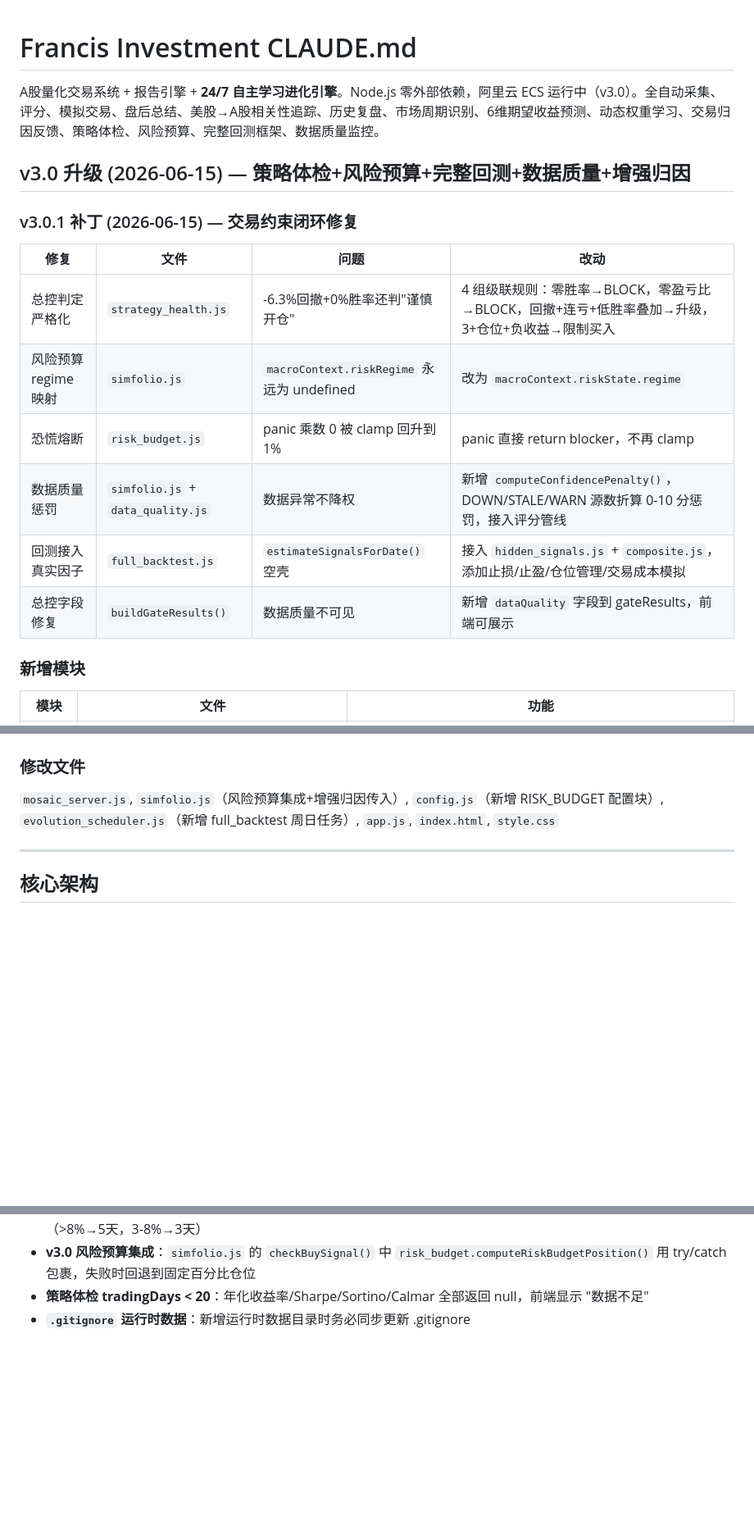
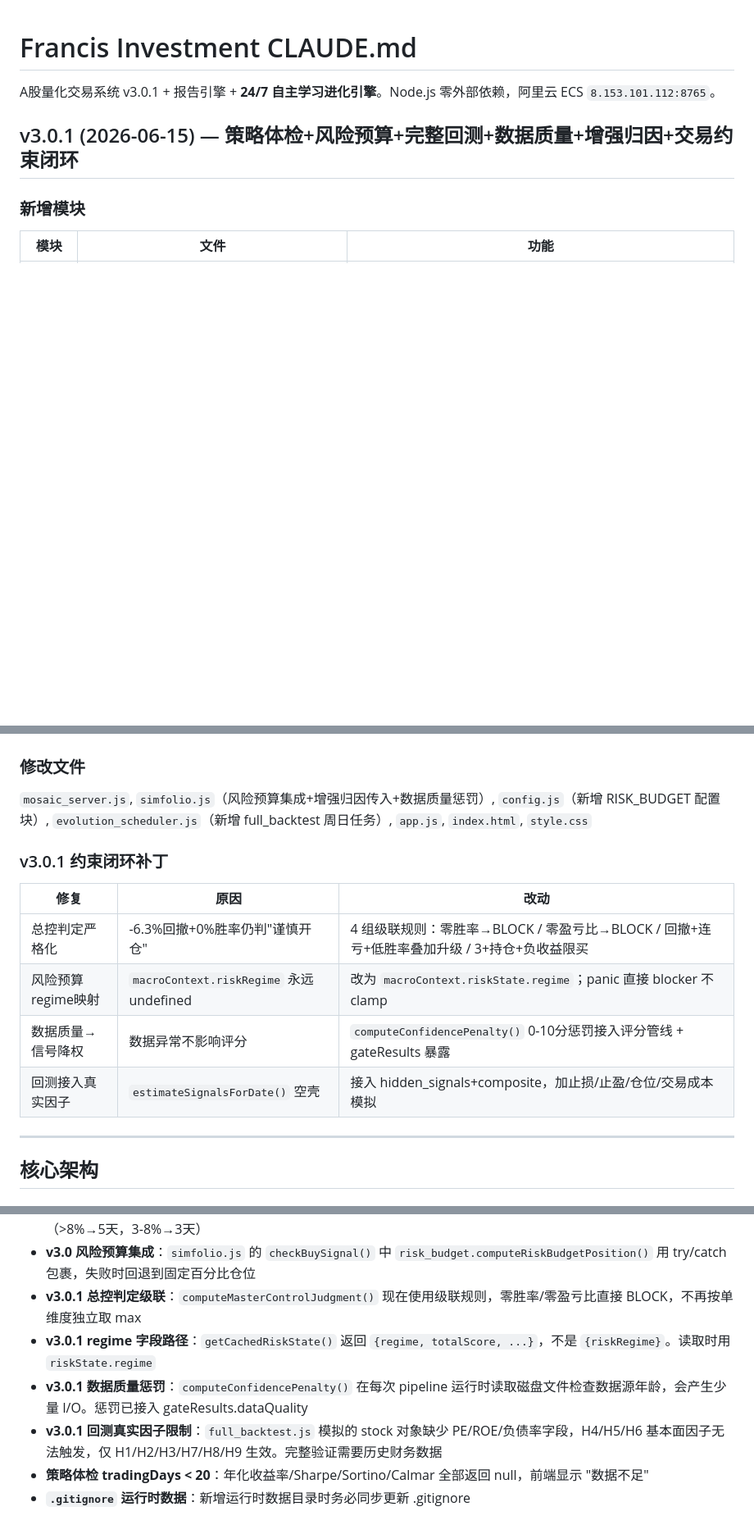
Before and after one commit to zhouzhean/FIRSTCC, a Markdown page: Francis Investment/CLAUDE.md, 3 parts joined by grey strips. Shown at 82% size. Drawn GitHub-style; blank space fills up the shorter version.

Commit message:
Update CLAUDE.md: v3.0.1 constraint loop fixes + new known pitfalls

```diff
--- a/Francis Investment/CLAUDE.md
+++ b/Francis Investment/CLAUDE.md
@@ -1,19 +1,8 @@
 # Francis Investment CLAUDE.md
 
-A股量化交易系统 + 报告引擎 + **24/7 自主学习进化引擎**。Node.js 零外部依赖，阿里云 ECS 运行中（v3.0）。全自动采集、评分、模拟交易、盘后总结、美股→A股相关性追踪、历史复盘、市场周期识别、6维期望收益预测、动态权重学习、交易归因反馈、策略体检、风险预算、完整回测框架、数据质量监控。
+A股量化交易系统 v3.0.1 + 报告引擎 + **24/7 自主学习进化引擎**。Node.js 零外部依赖，阿里云 ECS `8.153.101.112:8765`。
 
-## v3.0 升级 (2026-06-15) — 策略体检+风险预算+完整回测+数据质量+增强归因
-
-### v3.0.1 补丁 (2026-06-15) — 交易约束闭环修复
-
-| 修复 | 文件 | 问题 | 改动 |
-|------|------|------|------|
-| 总控判定严格化 | `strategy_health.js` | -6.3%回撤+0%胜率还判"谨慎开仓" | 4 组级联规则：零胜率→BLOCK，零盈亏比→BLOCK，回撤+连亏+低胜率叠加→升级，3+仓位+负收益→限制买入 |
-| 风险预算regime映射 | `simfolio.js` | `macroContext.riskRegime` 永远为 undefined | 改为 `macroContext.riskState.regime` |
-| 恐慌熔断 | `risk_budget.js` | panic 乘数 0 被 clamp 回升到 1% | panic 直接 return blocker，不再 clamp |
-| 数据质量惩罚 | `simfolio.js` + `data_quality.js` | 数据异常不降权 | 新增 `computeConfidencePenalty()`，DOWN/STALE/WARN 源数折算 0-10 分惩罚，接入评分管线 |
-| 回测接入真实因子 | `full_backtest.js` | `estimateSignalsForDate()` 空壳 | 接入 `hidden_signals.js` + `composite.js`，添加止损/止盈/仓位管理/交易成本模拟 |
-| 总控字段修复 | `buildGateResults()` | 数据质量不可见 | 新增 `dataQuality` 字段到 gateResults，前端可展示 |
+## v3.0.1 (2026-06-15) — 策略体检+风险预算+完整回测+数据质量+增强归因+交易约束闭环
 
 ### 新增模块
 | 模块 | 文件 | 功能 |
@@ -42,7 +31,15 @@ A股量化交易系统 + 报告引擎 + **24/7 自主学习进化引擎**。Node
 - **AI 状态标识**："策略运行中"（替换旧 "AI 就绪"）
 
 ### 修改文件
-`mosaic_server.js`, `simfolio.js`（风险预算集成+增强归因传入）, `config.js`（新增 RISK_BUDGET 配置块）, `evolution_scheduler.js`（新增 full_backtest 周日任务）, `app.js`, `index.html`, `style.css`
+`mosaic_server.js`, `simfolio.js`（风险预算集成+增强归因传入+数据质量惩罚）, `config.js`（新增 RISK_BUDGET 配置块）, `evolution_scheduler.js`（新增 full_backtest 周日任务）, `app.js`, `index.html`, `style.css`
+
+### v3.0.1 约束闭环补丁
+| 修复 | 原因 | 改动 |
+|------|------|------|
+| 总控判定严格化 | -6.3%回撤+0%胜率仍判"谨慎开仓" | 4 组级联规则：零胜率→BLOCK / 零盈亏比→BLOCK / 回撤+连亏+低胜率叠加升级 / 3+持仓+负收益限买 |
+| 风险预算regime映射 | `macroContext.riskRegime` 永远 undefined | 改为 `macroContext.riskState.regime`；panic 直接 blocker 不 clamp |
+| 数据质量→信号降权 | 数据异常不影响评分 | `computeConfidencePenalty()` 0-10分惩罚接入评分管线 + gateResults 暴露 |
+| 回测接入真实因子 | `estimateSignalsForDate()` 空壳 | 接入 hidden_signals+composite，加止损/止盈/仓位/交易成本模拟 |
 
 ---
 
@@ -378,5 +375,9 @@ Francis Investment/
 - **v2.9.1 北向绩效函数名**：正确函数名是 `factor_performance.getNBPerformance()`，不是 `getNBSentimentRecord`
 - **Loop 5 归因 `sectorAvoid` 触发条件**：v2.9.1 已扩展到所有亏损 >5% 的卖出（不限于硬止损），按亏损深度分层（>8%→5天，3-8%→3天）
 - **v3.0 风险预算集成**：`simfolio.js` 的 `checkBuySignal()` 中 `risk_budget.computeRiskBudgetPosition()` 用 try/catch 包裹，失败时回退到固定百分比仓位
+- **v3.0.1 总控判定级联**：`computeMasterControlJudgment()` 现在使用级联规则，零胜率/零盈亏比直接 BLOCK，不再按单维度独立取 max
+- **v3.0.1 regime 字段路径**：`getCachedRiskState()` 返回 `{regime, totalScore, ...}`，不是 `{riskRegime}`。读取时用 `riskState.regime`
+- **v3.0.1 数据质量惩罚**：`computeConfidencePenalty()` 在每次 pipeline 运行时读取磁盘文件检查数据源年龄，会产生少量 I/O。惩罚已接入 gateResults.dataQuality
+- **v3.0.1 回测真实因子限制**：`full_backtest.js` 模拟的 stock 对象缺少 PE/ROE/负债率字段，H4/H5/H6 基本面因子无法触发，仅 H1/H2/H3/H7/H8/H9 生效。完整验证需要历史财务数据
 - **策略体检 tradingDays < 20**：年化收益率/Sharpe/Sortino/Calmar 全部返回 null，前端显示 "数据不足"
 - **`.gitignore` 运行时数据**：新增运行时数据目录时务必同步更新 .gitignore
```
Also changed, not shown: other parts of Francis Investment/CLAUDE.md (+1 -1 lines).
